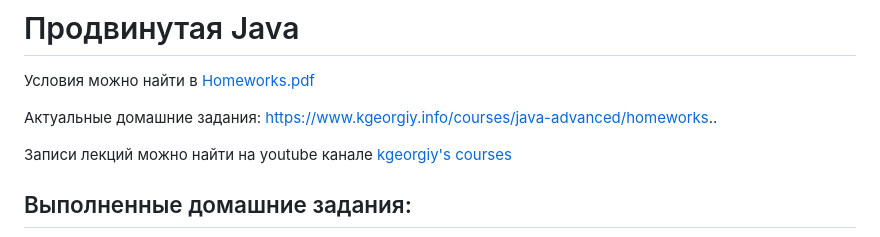
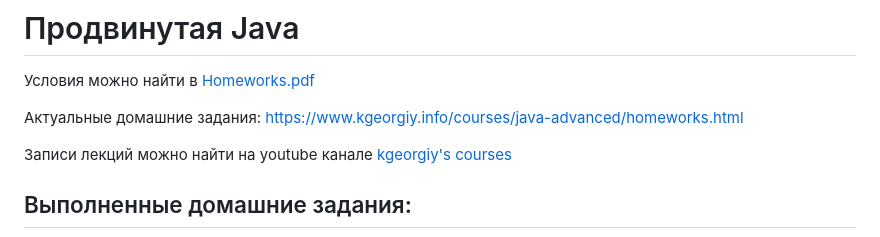
Before and after one commit to psharaev/ITMO_education, a Markdown page: java-advanced/README.md, the part around the change. Rendered like a GitHub page.

```diff
--- a/java-advanced/README.md
+++ b/java-advanced/README.md
@@ -2,7 +2,7 @@
 
 Условия можно найти в [Homeworks.pdf](Homeworks.pdf)
 
-Актуальные домашние задания: https://www.kgeorgiy.info/courses/java-advanced/homeworks..
+Актуальные домашние задания: https://www.kgeorgiy.info/courses/java-advanced/homeworks.html
 
 Записи лекций можно найти на youtube канале [kgeorgiy's courses](https://www.youtube.com/c/kgeorgiycourses/videos)
 
```
